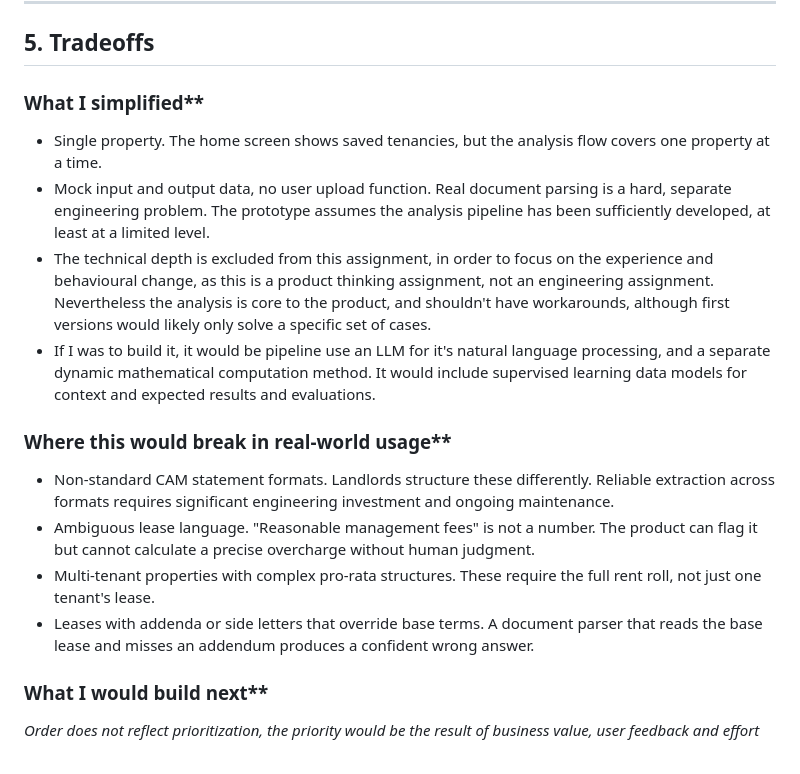
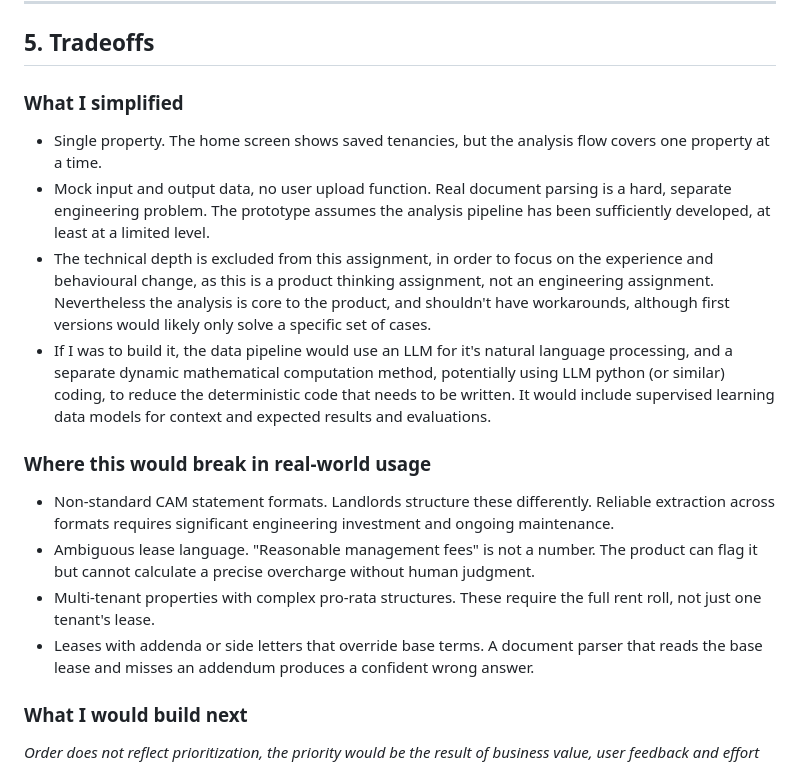
Before and after one commit to DanielJLester/CAM-Reconciliation-Intelligence, a Markdown page: README.md, the part around the change. GitHub-like rendering.

```diff
--- a/README.md
+++ b/README.md
@@ -106,21 +106,21 @@ The prototype covers the full flow across seven screens: login, home with saved
 
 ## 5. Tradeoffs
 
-### What I simplified**
+### What I simplified
 
 - Single property. The home screen shows saved tenancies, but the analysis flow covers one property at a time.
 - Mock input and output data, no user upload function. Real document parsing is a hard, separate engineering problem. The prototype assumes the analysis pipeline has been sufficiently developed, at least at a limited level.
 - The technical depth is excluded from this assignment, in order to focus on the experience and behavioural change, as this is a product thinking assignment, not an engineering assignment. Nevertheless the analysis is core to the product, and shouldn't have workarounds, although first versions would likely only solve a specific set of cases.
-- If I was to build it, it would be pipeline use an LLM for it's natural language processing, and a separate dynamic mathematical computation method. It would include supervised learning data models for context and expected results and evaluations.
+- If I was to build it, the data pipeline would use an LLM for it's natural language processing, and a separate dynamic mathematical computation method, potentially using LLM python (or similar) coding, to reduce the deterministic code that needs to be written. It would include supervised learning data models for context and expected results and evaluations.
 
-### Where this would break in real-world usage**
+### Where this would break in real-world usage
 
 - Non-standard CAM statement formats. Landlords structure these differently. Reliable extraction across formats requires significant engineering investment and ongoing maintenance.
 - Ambiguous lease language. "Reasonable management fees" is not a number. The product can flag it but cannot calculate a precise overcharge without human judgment.
 - Multi-tenant properties with complex pro-rata structures. These require the full rent roll, not just one tenant's lease.
 - Leases with addenda or side letters that override base terms. A document parser that reads the base lease and misses an addendum produces a confident wrong answer.
 
-### What I would build next**
+### What I would build next
 *Order does not reflect prioritization, the priority would be the result of business value, user feedback and effort*
 
 1. **Portfolio dashboard view** - ability to roll-up the single reports per location or owner, surfacing the highest value and highest dispute confidence properties. This compiles and enhances the prototypes offering, removing the remaining "gut feel" decision still.
```
